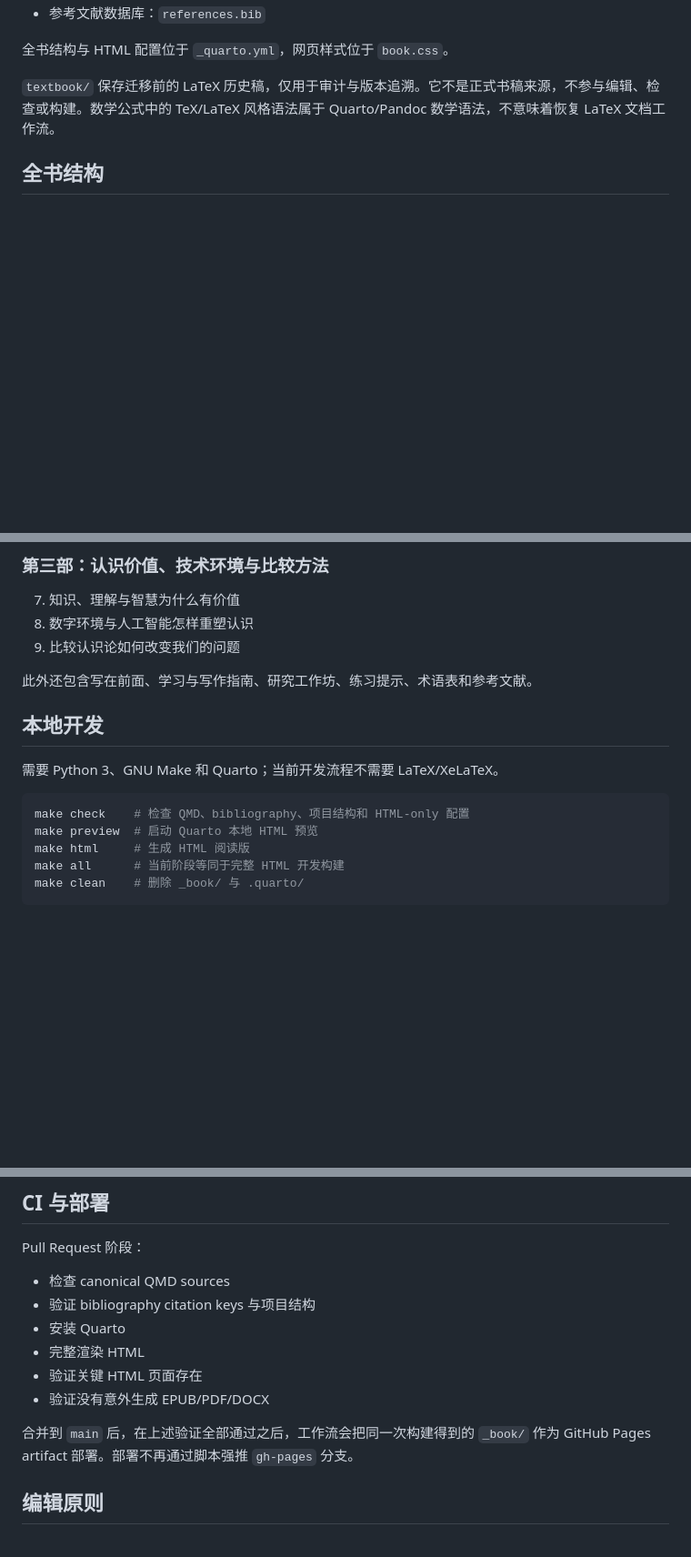
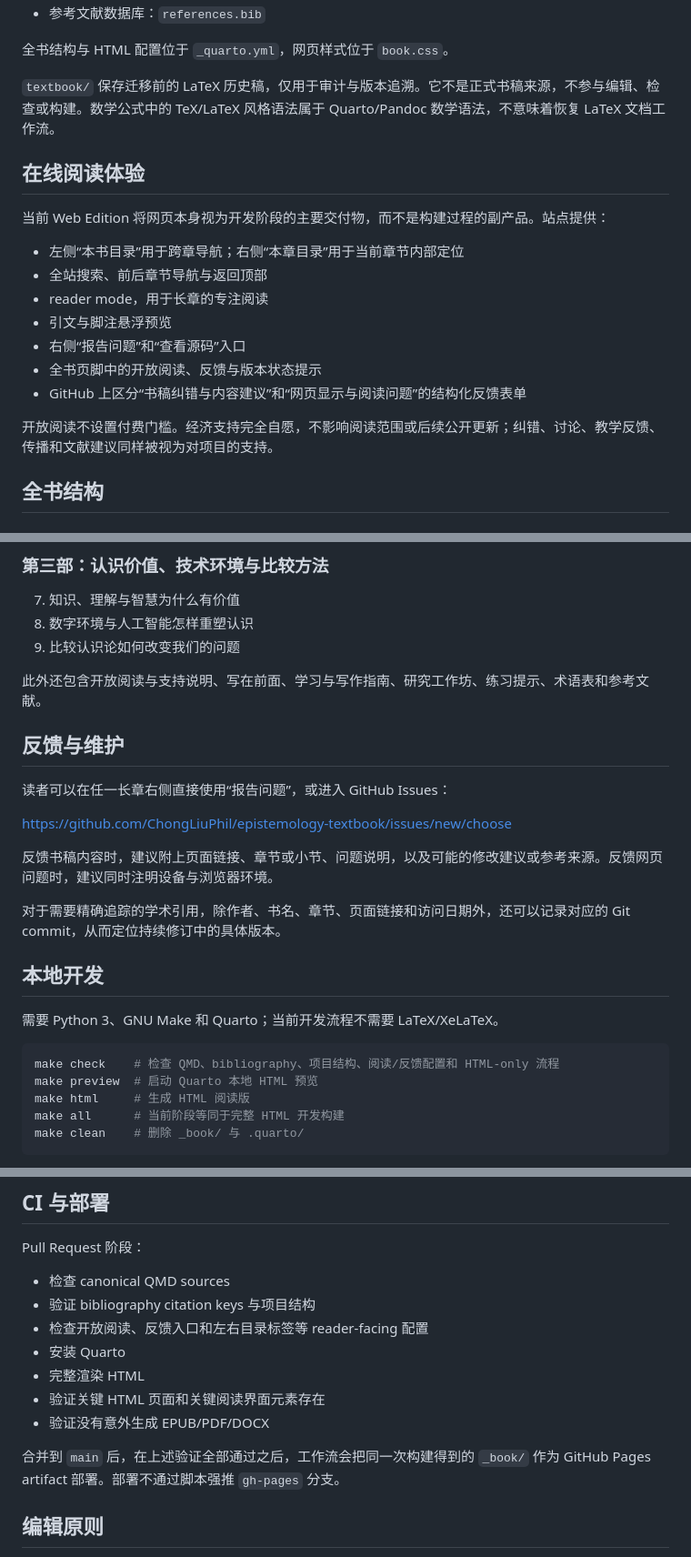
Before and after one commit to ChongLiuPhil/epistemology-textbook, a Markdown page: README.md, 3 parts joined by grey strips. Shown at 91% size. Drawn GitHub-style; blank space fills up the shorter version.

Commit message:
docs: document live reading and feedback workflow

````diff
--- a/README.md
+++ b/README.md
@@ -25,6 +27,20 @@ EPUB、PDF、DOCX 暂不属于日常 CI。等网页版稳定后，再通过独
 全书结构与 HTML 配置位于 `_quarto.yml`，网页样式位于 `book.css`。
 
 `textbook/` 保存迁移前的 LaTeX 历史稿，仅用于审计与版本追溯。它不是正式书稿来源，不参与编辑、检查或构建。数学公式中的 TeX/LaTeX 风格语法属于 Quarto/Pandoc 数学语法，不意味着恢复 LaTeX 文档工作流。
+
+## 在线阅读体验
+
+当前 Web Edition 将网页本身视为开发阶段的主要交付物，而不是构建过程的副产品。站点提供：
+
+- 左侧“本书目录”用于跨章导航；右侧“本章目录”用于当前章节内部定位
+- 全站搜索、前后章节导航与返回顶部
+- reader mode，用于长章的专注阅读
+- 引文与脚注悬浮预览
+- 右侧“报告问题”和“查看源码”入口
+- 全书页脚中的开放阅读、反馈与版本状态提示
+- GitHub 上区分“书稿纠错与内容建议”和“网页显示与阅读问题”的结构化反馈表单
+
+开放阅读不设置付费门槛。经济支持完全自愿，不影响阅读范围或后续公开更新；纠错、讨论、教学反馈、传播和文献建议同样被视为对项目的支持。
 
 ## 全书结构
 
@@ -46,14 +62,24 @@ EPUB、PDF、DOCX 暂不属于日常 CI。等网页版稳定后，再通过独
 8. 数字环境与人工智能怎样重塑认识
 9. 比较认识论如何改变我们的问题
 
-此外还包含写在前面、学习与写作指南、研究工作坊、练习提示、术语表和参考文献。
+此外还包含开放阅读与支持说明、写在前面、学习与写作指南、研究工作坊、练习提示、术语表和参考文献。
+
+## 反馈与维护
+
+读者可以在任一长章右侧直接使用“报告问题”，或进入 GitHub Issues：
+
+<https://github.com/ChongLiuPhil/epistemology-textbook/issues/new/choose>
+
+反馈书稿内容时，建议附上页面链接、章节或小节、问题说明，以及可能的修改建议或参考来源。反馈网页问题时，建议同时注明设备与浏览器环境。
+
+对于需要精确追踪的学术引用，除作者、书名、章节、页面链接和访问日期外，还可以记录对应的 Git commit，从而定位持续修订中的具体版本。
 
 ## 本地开发
 
 需要 Python 3、GNU Make 和 Quarto；当前开发流程不需要 LaTeX/XeLaTeX。
 
 ```sh
-make check    # 检查 QMD、bibliography、项目结构和 HTML-only 配置
+make check    # 检查 QMD、bibliography、项目结构、阅读/反馈配置和 HTML-only 流程
 make preview  # 启动 Quarto 本地 HTML 预览
 make html     # 生成 HTML 阅读版
 make all      # 当前阶段等同于完整 HTML 开发构建
@@ -78,12 +104,13 @@ Pull Request 阶段：
 
 - 检查 canonical QMD sources
 - 验证 bibliography citation keys 与项目结构
+- 检查开放阅读、反馈入口和左右目录标签等 reader-facing 配置
 - 安装 Quarto
 - 完整渲染 HTML
-- 验证关键 HTML 页面存在
+- 验证关键 HTML 页面和关键阅读界面元素存在
 - 验证没有意外生成 EPUB/PDF/DOCX
 
-合并到 `main` 后，在上述验证全部通过之后，工作流会把同一次构建得到的 `_book/` 作为 GitHub Pages artifact 部署。部署不再通过脚本强推 `gh-pages` 分支。
+合并到 `main` 后，在上述验证全部通过之后，工作流会把同一次构建得到的 `_book/` 作为 GitHub Pages artifact 部署。部署不通过脚本强推 `gh-pages` 分支。
 
 ## 编辑原则
 
````
Also changed, not shown: other parts of README.md (+4 -2 lines).
